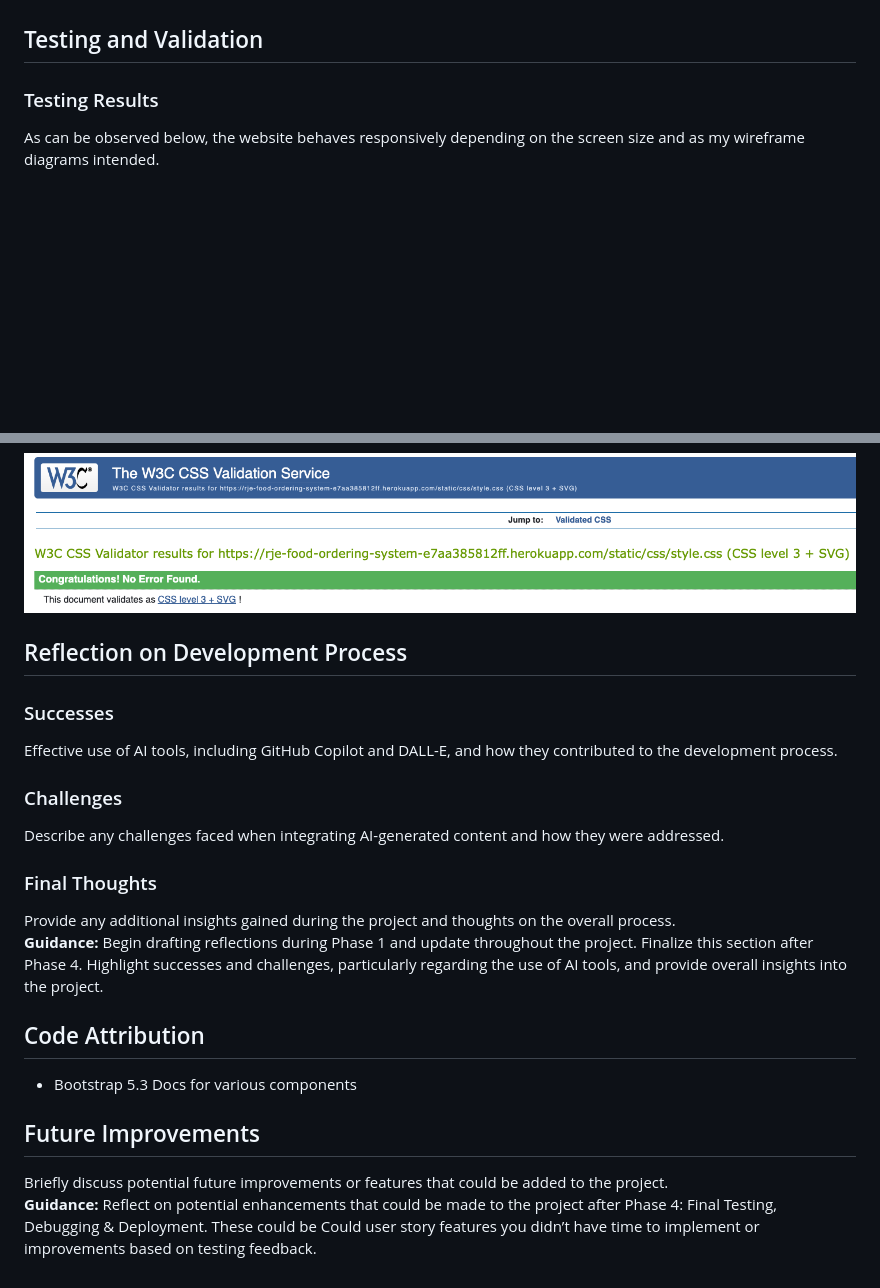
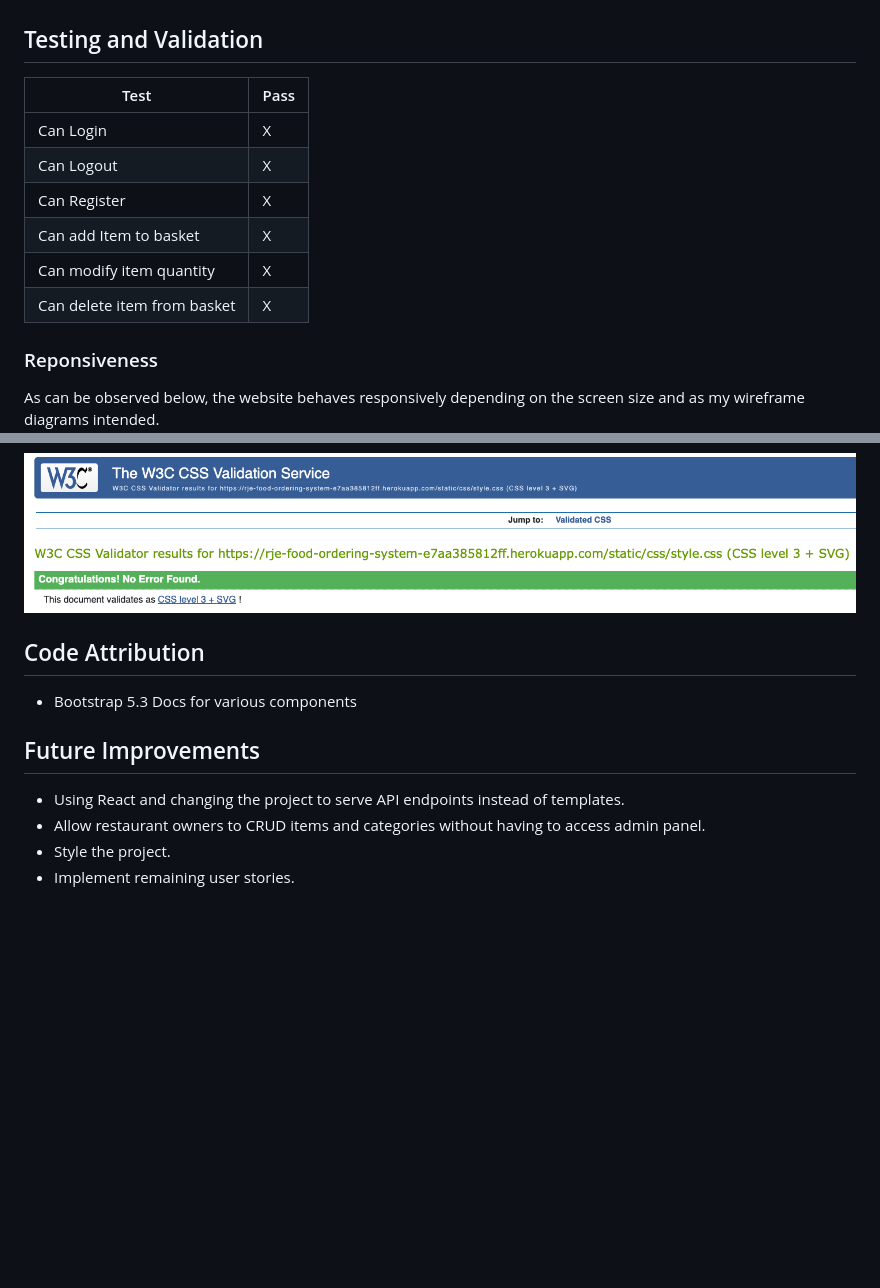
Before and after one commit to Russlyman/food-ordering-system, a Markdown page: README.md, 2 parts joined by grey strips. GitHub-like rendering; blank space fills up the shorter version.

Commit message:
Add tests

```diff
--- a/README.md
+++ b/README.md
@@ -82,7 +82,16 @@ The project currently utilises the base Bootstrap styling so there is no concern
 
 ## Testing and Validation
 
-### Testing Results
+|Test|Pass|
+|-|-|
+|Can Login|X|
+|Can Logout|X|
+|Can Register|X|
+|Can add Item to basket|X|
+|Can modify item quantity|X|
+|Can delete item from basket|X|
+
+### Reponsiveness
 As can be observed below, the website behaves responsively depending on the screen size and as my wireframe diagrams intended.
 ![Home Page on Desktop](docs_images/home-full.png)
 ![Home Page on Tablet](docs_images/home-tab.png)
@@ -103,21 +112,11 @@ I did a PageSpeed test on the website which is essentially a browser version of
 #### W3C Validator CSS
 ![W3C Validator CSS Result](docs_images/w3c-css-validator.png)
 
-## Reflection on Development Process
-
-### Successes
-Effective use of AI tools, including GitHub Copilot and DALL-E, and how they contributed to the development process.
-
-### Challenges
-Describe any challenges faced when integrating AI-generated content and how they were addressed.
-
-### Final Thoughts
-Provide any additional insights gained during the project and thoughts on the overall process.
-**Guidance:** Begin drafting reflections during Phase 1 and update throughout the project. Finalize this section after Phase 4. Highlight successes and challenges, particularly regarding the use of AI tools, and provide overall insights into the project.
-
 ## Code Attribution
 - Bootstrap 5.3 Docs for various components
 
 ## Future Improvements
-Briefly discuss potential future improvements or features that could be added to the project.
-**Guidance:** Reflect on potential enhancements that could be made to the project after Phase 4: Final Testing, Debugging & Deployment. These could be Could user story features you didn’t have time to implement or improvements based on testing feedback.
+- Using React and changing the project to serve API endpoints instead of templates.
+- Allow restaurant owners to CRUD items and categories without having to access admin panel.
+- Style the project.
+- Implement remaining user stories.
```
